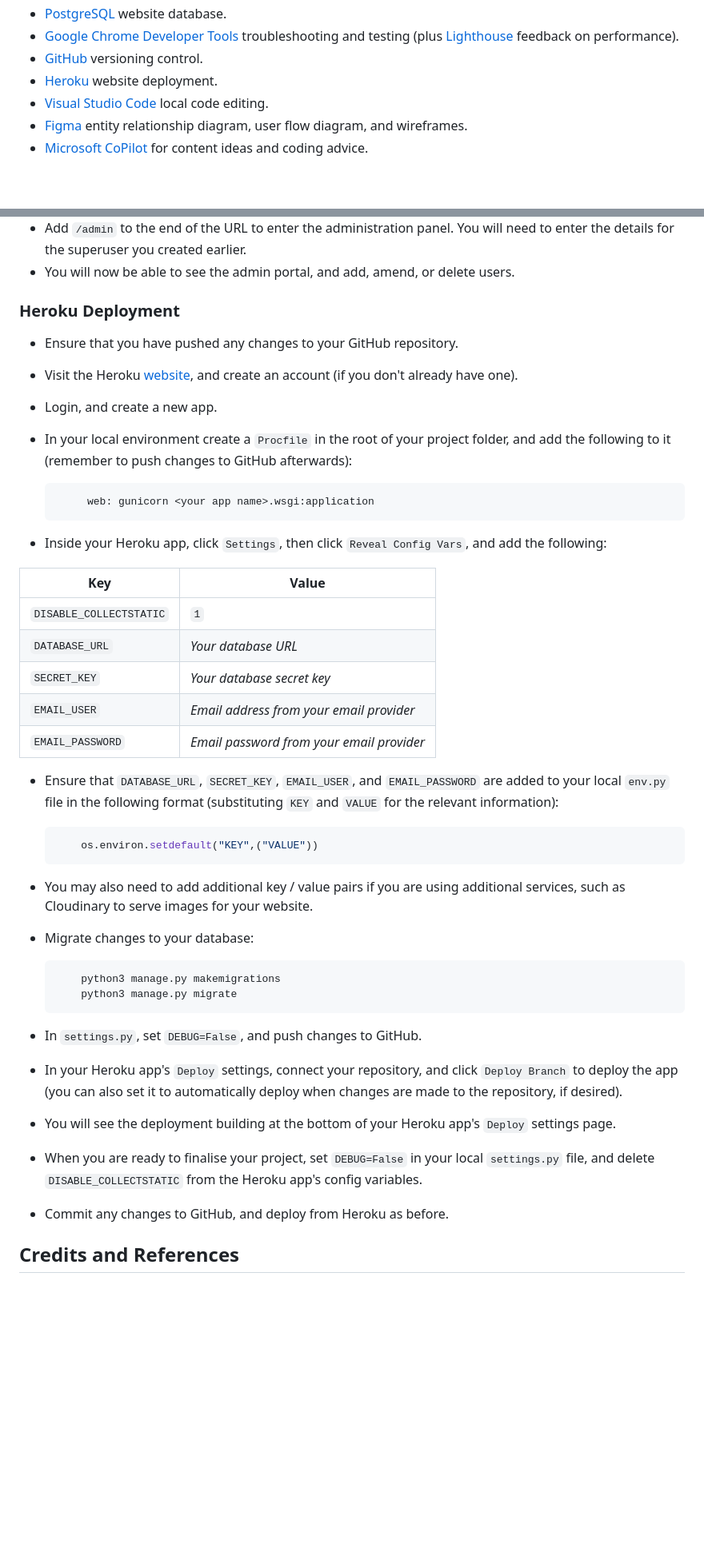
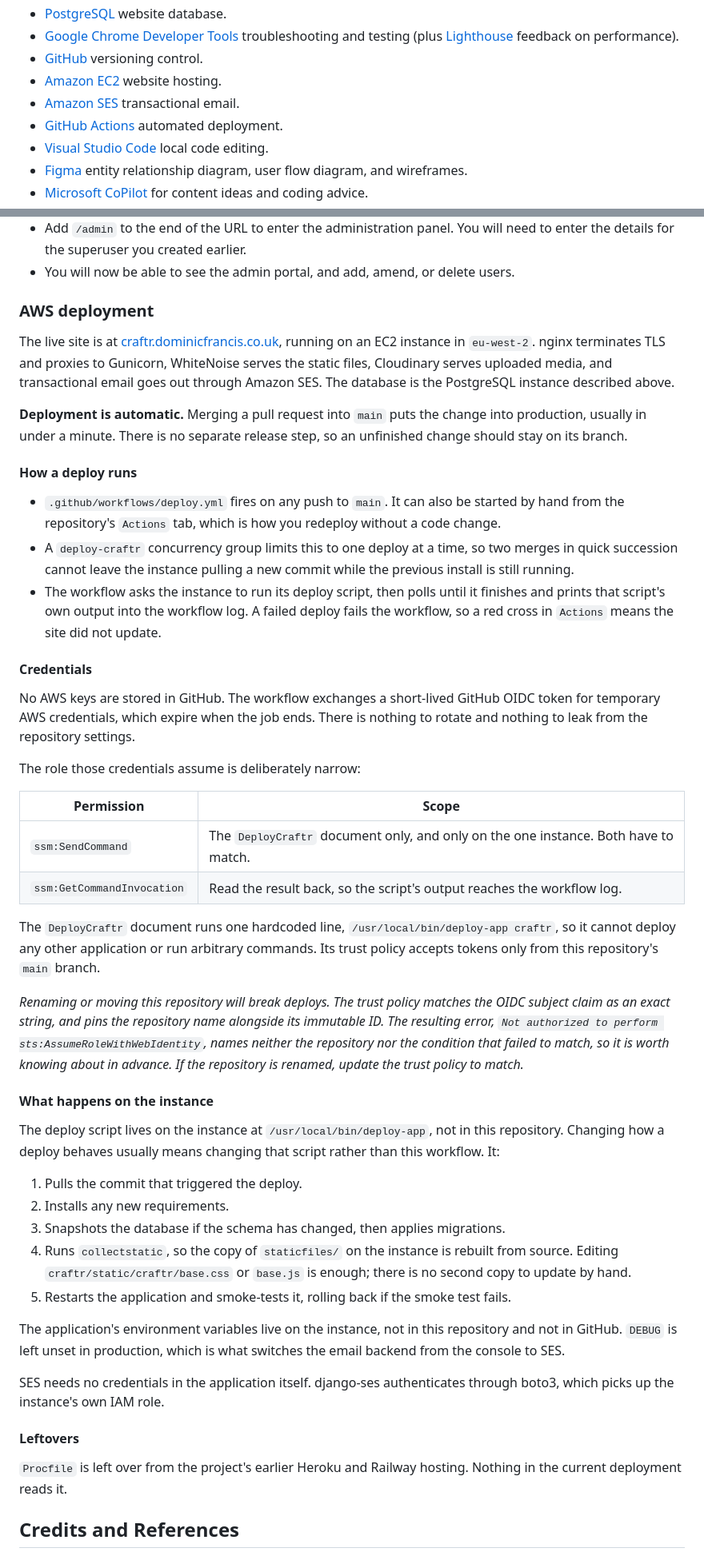
Before and after one commit to dvfrancis/craftr, a Markdown page: README.md, 2 parts joined by grey strips. Shown at 80% size. Rendered like a GitHub page; blank space fills up the shorter version.

Commit message:
docs: replace the Heroku section with AWS deployment docs
The project has not been on Heroku for some time. It deploys to an EC2
instance from GitHub Actions, so the old section described a process that
no longer exists and named two environment variables, EMAIL_USER and
EMAIL_PASSWORD, that settings.py stopped reading when email moved to SES.

The new section covers what actually happens: the OIDC credential
exchange, what the deploy role is permitted to do, what the script on the
instance does, and how to watch or re-run a deploy. Details were read back
from the account rather than recalled, so the permissions table matches the
deployed policy.

Three further Heroku claims elsewhere in the file went with it:

- The Site Link at the top pointed at a Railway URL that now returns 404,
  and said the site was hosted by Heroku. Both corrected.
- The contents entry linked to #heroku-deployment, which would have become
  a dead anchor once the heading was renamed.
- Technologies Used listed Heroku for deployment. Replaced with EC2, SES
  and GitHub Actions.

The remaining herokuapp.com link is the Code Institute Python Linter, which
really is hosted there.

````diff
--- a/README.md
+++ b/README.md
@@ -962,7 +962,9 @@ The following images are only used when no class, instructor, or user image has
 - [PostgreSQL](https://www.postgresql.org/) website database.
 - [Google Chrome Developer Tools](https://developer.chrome.com/docs/devtools/) troubleshooting and testing (plus [Lighthouse](https://developer.chrome.com/docs/lighthouse/overview/) feedback on performance).
 - [GitHub](https://github.com/) versioning control.
-- [Heroku](https://www.heroku.com/) website deployment.
+- [Amazon EC2](https://aws.amazon.com/ec2/) website hosting.
+- [Amazon SES](https://aws.amazon.com/ses/) transactional email.
+- [GitHub Actions](https://github.com/features/actions) automated deployment.
 - [Visual Studio Code](https://code.visualstudio.com/) local code editing.
 - [Figma](https://www.figma.com/) entity relationship diagram, user flow diagram, and wireframes.
 - [Microsoft CoPilot](https://copilot.microsoft.com/) for content ideas and coding advice.
@@ -1084,45 +1086,50 @@ Copy the GitHub repository locally in one of two ways:
 - Add `/admin` to the end of the URL to enter the administration panel. You will need to enter the details for the superuser you created earlier.
 - You will now be able to see the admin portal, and add, amend, or delete users.
 
-### Heroku Deployment
+### AWS deployment
 
-- Ensure that you have pushed any changes to your GitHub repository.
-- Visit the Heroku [website](https://www.heroku.com/), and create an account (if you don't already have one).
-- Login, and create a new app.
-- In your local environment create a `Procfile` in the root of your project folder, and add the following to it (remember to push changes to GitHub afterwards):
+The live site is at [craftr.dominicfrancis.co.uk](https://craftr.dominicfrancis.co.uk), running on an EC2 instance in `eu-west-2`. nginx terminates TLS and proxies to Gunicorn, WhiteNoise serves the static files, Cloudinary serves uploaded media, and transactional email goes out through Amazon SES. The database is the PostgreSQL instance described above.
 
-   ```python
-        web: gunicorn <your app name>.wsgi:application
-    ```
+**Deployment is automatic.** Merging a pull request into `main` puts the change into production, usually in under a minute. There is no separate release step, so an unfinished change should stay on its branch.
 
-- Inside your Heroku app, click `Settings`, then click `Reveal Config Vars`, and add the following:
+#### How a deploy runs
 
-| Key      | Value          |
+- `.github/workflows/deploy.yml` fires on any push to `main`. It can also be started by hand from the repository's `Actions` tab, which is how you redeploy without a code change.
+- A `deploy-craftr` concurrency group limits this to one deploy at a time, so two merges in quick succession cannot leave the instance pulling a new commit while the previous install is still running.
+- The workflow asks the instance to run its deploy script, then polls until it finishes and prints that script's own output into the workflow log. A failed deploy fails the workflow, so a red cross in `Actions` means the site did not update.
+
+#### Credentials
+
+No AWS keys are stored in GitHub. The workflow exchanges a short-lived GitHub OIDC token for temporary AWS credentials, which expire when the job ends. There is nothing to rotate and nothing to leak from the repository settings.
+
+The role those credentials assume is deliberately narrow:
+
+| Permission | Scope |
 |-------------|-------------|
-| `DISABLE_COLLECTSTATIC` | `1` |
-| `DATABASE_URL` | *Your database URL* |
-| `SECRET_KEY` | *Your database secret key* |
-| `EMAIL_USER` | *Email address from your email provider* |
-| `EMAIL_PASSWORD` | *Email password from your email provider* |
+| `ssm:SendCommand` | The `DeployCraftr` document only, and only on the one instance. Both have to match. |
+| `ssm:GetCommandInvocation` | Read the result back, so the script's output reaches the workflow log. |
 
-- Ensure that `DATABASE_URL`, `SECRET_KEY`, `EMAIL_USER`, and `EMAIL_PASSWORD` are added to your local `env.py` file in the following format (substituting `KEY` and `VALUE` for the relevant information):
+The `DeployCraftr` document runs one hardcoded line, `/usr/local/bin/deploy-app craftr`, so it cannot deploy any other application or run arbitrary commands. Its trust policy accepts tokens only from this repository's `main` branch.
 
-    ```Python
-        os.environ.setdefault("KEY",("VALUE"))
-    ```
+*Renaming or moving this repository will break deploys. The trust policy matches the OIDC subject claim as an exact string, and pins the repository name alongside its immutable ID. The resulting error, `Not authorized to perform sts:AssumeRoleWithWebIdentity`, names neither the repository nor the condition that failed to match, so it is worth knowing about in advance. If the repository is renamed, update the trust policy to match.*
 
-- You may also need to add additional key / value pairs if you are using additional services, such as Cloudinary to serve images for your website.
-- Migrate changes to your database:
+#### What happens on the instance
 
-    ```Python
-        python3 manage.py makemigrations
-        python3 manage.py migrate
-    ```
-- In `settings.py`, set `DEBUG=False`, and push changes to GitHub.
-- In your Heroku app's `Deploy` settings, connect your repository, and click `Deploy Branch` to deploy the app (you can also set it to automatically deploy when changes are made to the repository, if desired).
-- You will see the deployment building at the bottom of your Heroku app's `Deploy` settings page.
-- When you are ready to finalise your project, set `DEBUG=False` in your local `settings.py` file, and delete `DISABLE_COLLECTSTATIC` from the Heroku app's config variables.
-- Commit any changes to GitHub, and deploy from Heroku as before.
+The deploy script lives on the instance at `/usr/local/bin/deploy-app`, not in this repository. Changing how a deploy behaves usually means changing that script rather than this workflow. It:
+
+1. Pulls the commit that triggered the deploy.
+2. Installs any new requirements.
+3. Snapshots the database if the schema has changed, then applies migrations.
+4. Runs `collectstatic`, so the copy of `staticfiles/` on the instance is rebuilt from source. Editing `craftr/static/craftr/base.css` or `base.js` is enough; there is no second copy to update by hand.
+5. Restarts the application and smoke-tests it, rolling back if the smoke test fails.
+
+The application's environment variables live on the instance, not in this repository and not in GitHub. `DEBUG` is left unset in production, which is what switches the email backend from the console to SES.
+
+SES needs no credentials in the application itself. django-ses authenticates through boto3, which picks up the instance's own IAM role.
+
+#### Leftovers
+
+`Procfile` is left over from the project's earlier Heroku and Railway hosting. Nothing in the current deployment reads it.
 
 ## Credits and References
 
````
Also changed, not shown: other parts of README.md (+3 -3 lines).
